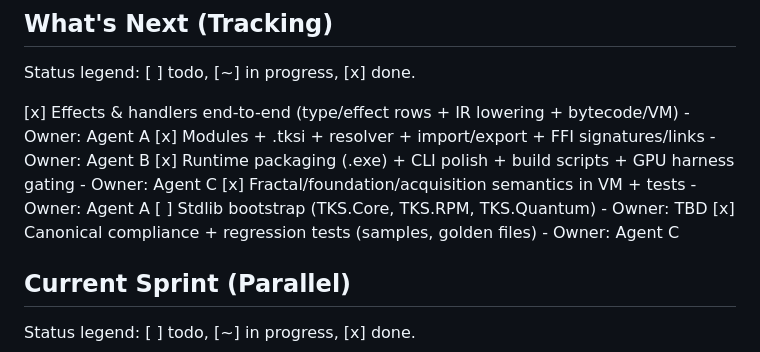
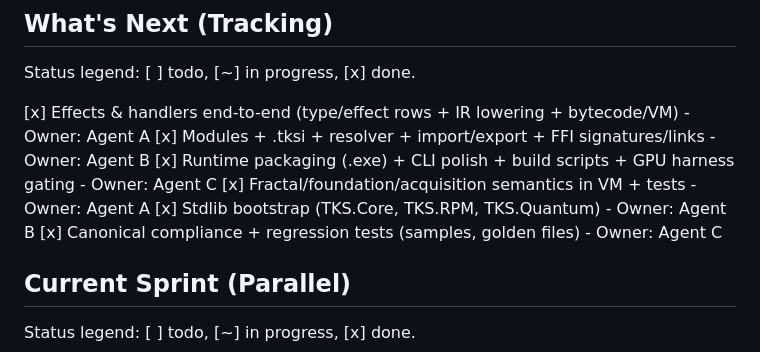
Before and after one commit to LittleHenderson/tootra-tks, a Markdown page: AGENTS.md, the part around the change. Rendered like a GitHub page.

Commit message:
Update tracking for stdlib bootstrap

```diff
--- a/AGENTS.md
+++ b/AGENTS.md
@@ -95,7 +95,7 @@ Status legend: [ ] todo, [~] in progress, [x] done.
 [x] Modules + .tksi + resolver + import/export + FFI signatures/links - Owner: Agent B
 [x] Runtime packaging (.exe) + CLI polish + build scripts + GPU harness gating - Owner: Agent C
 [x] Fractal/foundation/acquisition semantics in VM + tests - Owner: Agent A
-[ ] Stdlib bootstrap (TKS.Core, TKS.RPM, TKS.Quantum) - Owner: TBD
+[x] Stdlib bootstrap (TKS.Core, TKS.RPM, TKS.Quantum) - Owner: Agent B
 [x] Canonical compliance + regression tests (samples, golden files) - Owner: Agent C
 
 ## Current Sprint (Parallel)
```
